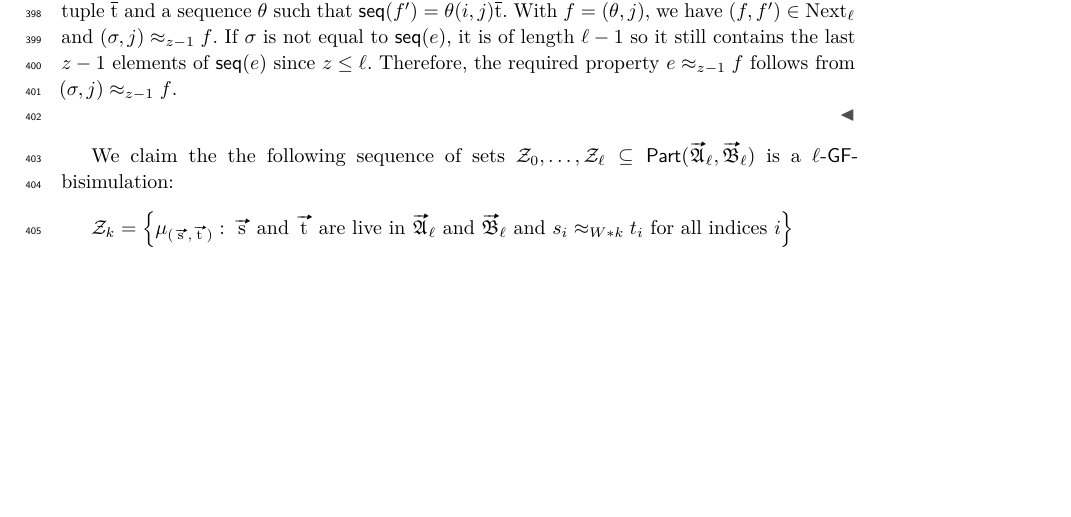
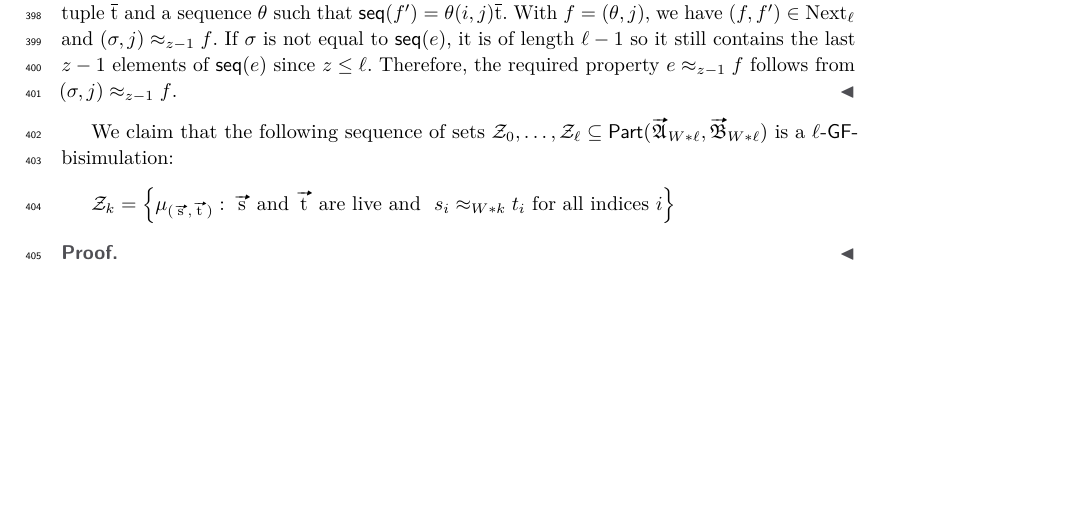
Before and after one commit to bennofs/fgf-characterisation, a LaTeX paper (Lipics version/main.tex, which reads Lipics version/sections/finite.tex): part of page 11 of 12, cut so that both start at the same text. Compiled offline with pdfLaTeX.

Commit message:
small fixups

```diff
--- a/Lipics version/sections/finite.tex
+++ b/Lipics version/sections/finite.tex
@@ -126,14 +126,15 @@ Since $e' \approx_{z} f'$, first $\ctr{e'} = \ctr{f'} = (j-i+1) + 1$ and second
 With $f = (\theta, j)$, we have $(f, f') \in \relNext_{\ell}$ and $(\sigma, j) \approx_{z-1} f$.
 If $\sigma$ is not equal to $\seq{e}$, it is of length $\ell-1$ so it still contains the last $z-1$ elements of $\seq{e}$ since $z \le \ell$.
 Therefore, the required property $e \approx_{z-1} f$ follows from $(\sigma, j) \approx_{z-1} f$.
-
 \end{proof}
 
-We claim the the following sequence of sets $\bisimZ_{0}, \ldots, \bisimZ_{\ell} \subseteq \PartIso{\unravel{A}_{\ell}}{\unravel{B}_{\ell}}$ is a $\ell$-$\GF$-bisimulation:
+We claim that the following sequence of sets $\bisimZ_{0}, \ldots, \bisimZ_{\ell} \subseteq \PartIso{\unravel{A}_{W * \ell}}{\unravel{B}_{W * \ell}}$ is a $\ell$-$\GF$-bisimulation:
 \begin{equation*}
   \bisimZ_{k} = \left\{
     \mu_{(\elemtuptuples, \elemtuptuplet)}:\,
-    \elemtuptuples\ \text{and}\ \elemtuptuplet\ \text{are live in}\ \unravel{A}_{\ell}\ \text{and}\ \unravel{B}_{\ell}\
-    \text{and}\ s_{i} \approx_{W * k} t_{i}\ \text{for all indices $i$}
+    \elemtuptuples\ \text{and}\ \elemtuptuplet\ \text{are live and}\ \
+    s_{i} \approx_{W * k} t_{i}\ \text{for all indices $i$}
   \right\}
 \end{equation*}
+\begin{proof}
+\end{proof}
```
Also changed, not shown: Lipics version/sections/finite.tex (2 more changed lines).
